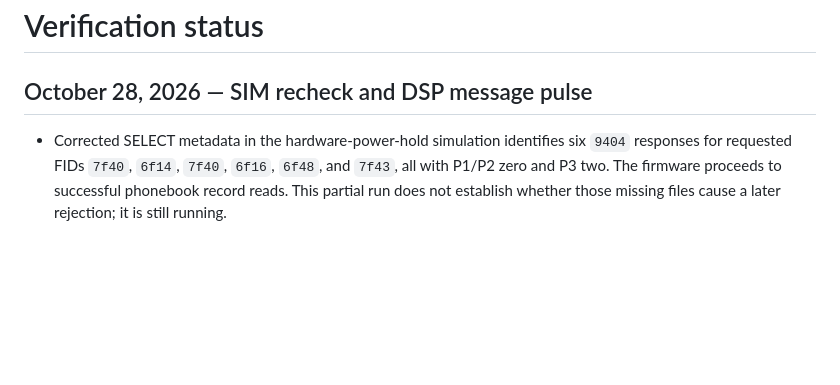
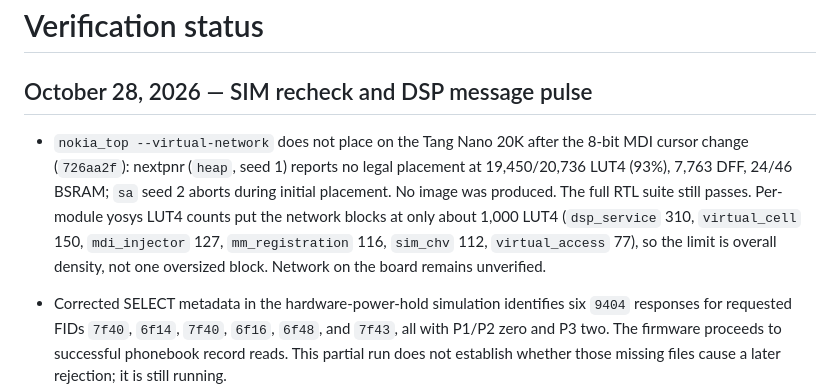
Before and after one commit to LakoMoor/OpenNokia3310, a Markdown page: docs/STATUS.md, the part around the change. Drawn GitHub-style; blank space fills up the shorter version.

Commit message:
Record virtual-network placement failure and module sizes
Co-Authored-By: Claude Sonnet 5.5 <noreply@anthropic.com>

```diff
--- a/docs/STATUS.md
+++ b/docs/STATUS.md
@@ -1,6 +1,16 @@
 # Verification status
 
 ## October 28, 2026 — SIM recheck and DSP message pulse
+
+- `nokia_top --virtual-network` does not place on the Tang Nano 20K after
+  the 8-bit MDI cursor change (`726aa2f`): nextpnr (`heap`, seed 1) reports no
+  legal placement at 19,450/20,736 LUT4 (93%), 7,763 DFF, 24/46 BSRAM; `sa`
+  seed 2 aborts during initial placement. No image was produced. The full RTL
+  suite still passes. Per-module yosys LUT4 counts put the network blocks at
+  only about 1,000 LUT4 (`dsp_service` 310, `virtual_cell` 150, `mdi_injector`
+  127, `mm_registration` 116, `sim_chv` 112, `virtual_access` 77), so the
+  limit is overall density, not one oversized block. Network on the board
+  remains unverified.
 
 - Corrected SELECT metadata in the hardware-power-hold simulation identifies
   six `9404` responses for requested FIDs `7f40`, `6f14`, `7f40`, `6f16`,
```
